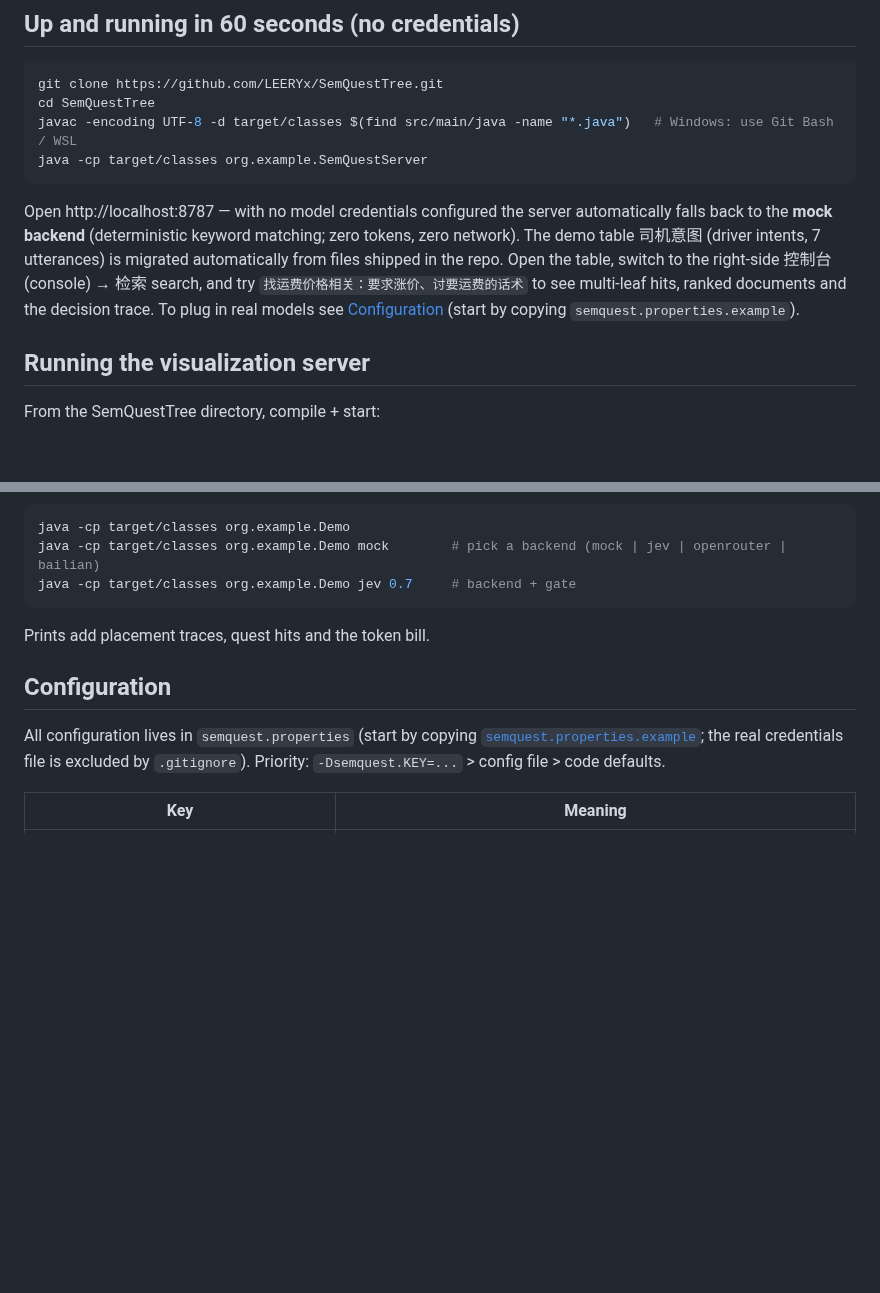
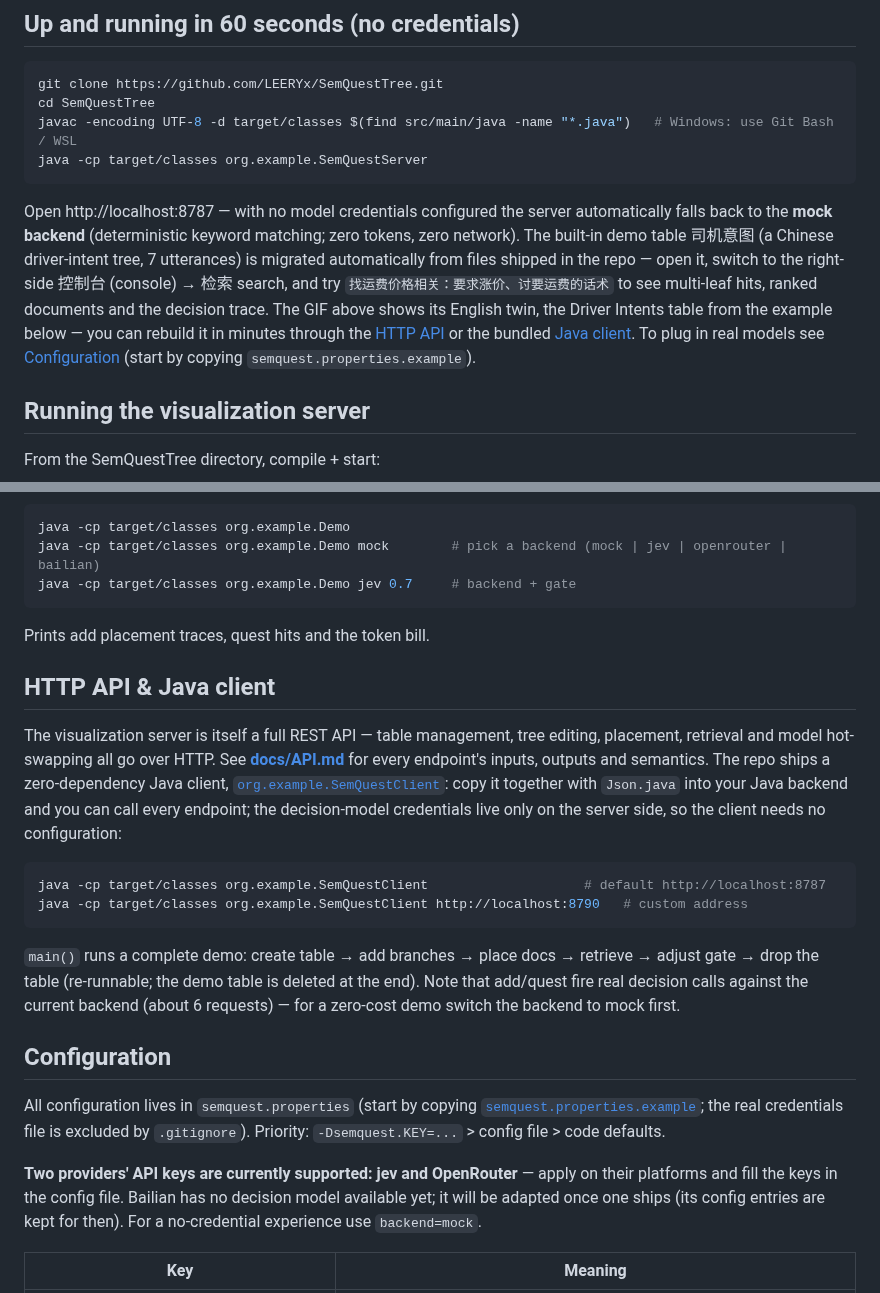
Before and after one commit to LEERYx/SemQuestTree, a Markdown page: README.md, 2 parts joined by grey strips. GitHub-like rendering; blank space fills up the shorter version.

````diff
--- a/README.md
+++ b/README.md
@@ -28,7 +50,7 @@ javac -encoding UTF-8 -d target/classes $(find src/main/java -name "*.java")   #
 java -cp target/classes org.example.SemQuestServer
 ```
 
-Open http://localhost:8787 — with no model credentials configured the server automatically falls back to the **mock backend** (deterministic keyword matching; zero tokens, zero network). The demo table 司机意图 (driver intents, 7 utterances) is migrated automatically from files shipped in the repo. Open the table, switch to the right-side 控制台 (console) → 检索 search, and try `找运费价格相关：要求涨价、讨要运费的话术` to see multi-leaf hits, ranked documents and the decision trace. To plug in real models see [Configuration](#configuration) (start by copying `semquest.properties.example`).
+Open http://localhost:8787 — with no model credentials configured the server automatically falls back to the **mock backend** (deterministic keyword matching; zero tokens, zero network). The built-in demo table 司机意图 (a Chinese driver-intent tree, 7 utterances) is migrated automatically from files shipped in the repo — open it, switch to the right-side 控制台 (console) → 检索 search, and try `找运费价格相关：要求涨价、讨要运费的话术` to see multi-leaf hits, ranked documents and the decision trace. The GIF above shows its English twin, the Driver Intents table from the example below — you can rebuild it in minutes through the [HTTP API](docs/API.md) or the bundled [Java client](src/main/java/org/example/SemQuestClient.java). To plug in real models see [Configuration](#configuration) (start by copying `semquest.properties.example`).
 
 ## Running the visualization server
 
@@ -81,9 +103,22 @@ java -cp target/classes org.example.Demo jev 0.7     # backend + gate
 
 Prints add placement traces, quest hits and the token bill.
 
+## HTTP API & Java client
+
+The visualization server is itself a full REST API — table management, tree editing, placement, retrieval and model hot-swapping all go over HTTP. See **[docs/API.md](docs/API.md)** for every endpoint's inputs, outputs and semantics. The repo ships a zero-dependency Java client, [`org.example.SemQuestClient`](src/main/java/org/example/SemQuestClient.java): copy it together with `Json.java` into your Java backend and you can call every endpoint; the decision-model credentials live only on the server side, so the client needs no configuration:
+
+```bash
+java -cp target/classes org.example.SemQuestClient                    # default http://localhost:8787
+java -cp target/classes org.example.SemQuestClient http://localhost:8790   # custom address
+```
+
+`main()` runs a complete demo: create table → add branches → place docs → retrieve → adjust gate → drop the table (re-runnable; the demo table is deleted at the end). Note that add/quest fire real decision calls against the current backend (about 6 requests) — for a zero-cost demo switch the backend to mock first.
+
 ## Configuration
 
 All configuration lives in `semquest.properties` (start by copying [`semquest.properties.example`](semquest.properties.example); the real credentials file is excluded by `.gitignore`). Priority: `-Dsemquest.KEY=...` > config file > code defaults.
+
+**Two providers' API keys are currently supported: jev and OpenRouter** — apply on their platforms and fill the keys in the config file. Bailian has no decision model available yet; it will be adapted once one ships (its config entries are kept for then). For a no-credential experience use `backend=mock`.
 
 | Key | Meaning |
 | --- | --- |
````
Also changed, not shown: other parts of README.md (+25 -2 lines), README.zh-CN.md (+15 -1 lines), docs/API.md (added, +186 -0 lines), docs/demo-en.gif (added), 2 other files.
